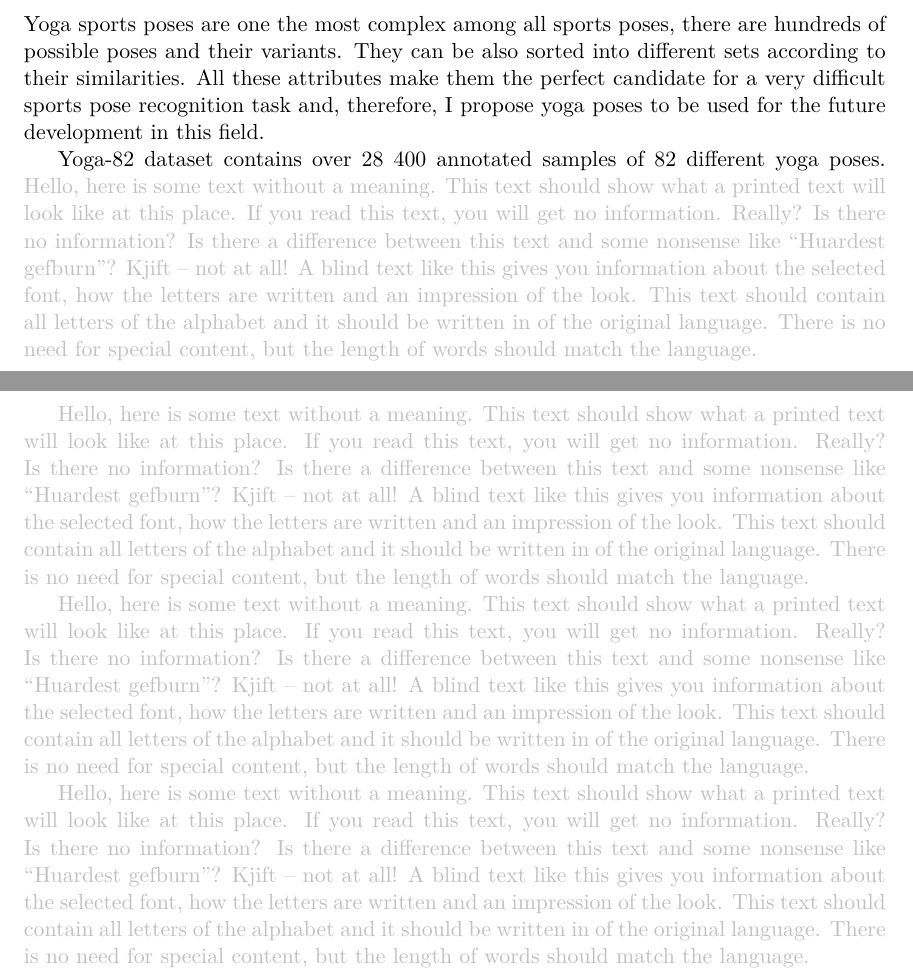
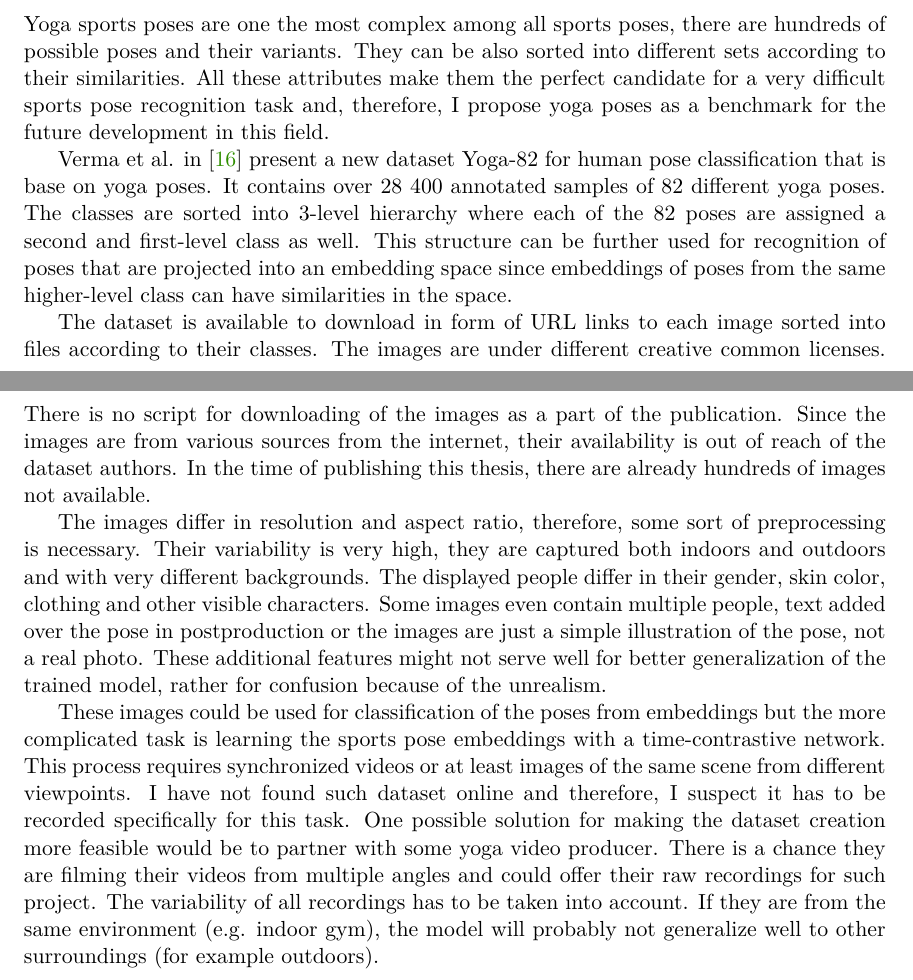
Before and after one commit to danielkonecny/masters-thesis, a LaTeX thesis (projekt.tex, which reads chapter3-dataset.tex): two parts of pages 30 and 31 of 44, joined at a grey line, cut so that both start at the same text. Compiled offline with pdfLaTeX.

Commit message:
Finish main text of dataset chapter

```diff
--- a/chapter3-dataset.tex
+++ b/chapter3-dataset.tex
@@ -192,13 +192,12 @@ Directions Dataset has fairly equally distributed images between classes whereas
 
 \subsection{Yoga Sports Poses for Future Development}
 
-Yoga sports poses are one the most complex among all sports poses, there are hundreds of possible poses and their variants. They can be also sorted into different sets according to their similarities. All these attributes make them the perfect candidate for a very difficult sports pose recognition task and, therefore, I propose yoga poses to be used for the future development in this field.
+Yoga sports poses are one the most complex among all sports poses, there are hundreds of possible poses and their variants. They can be also sorted into different sets according to their similarities. All these attributes make them the perfect candidate for a very difficult sports pose recognition task and, therefore, I propose yoga poses as a benchmark for the future development in this field.
 
-Yoga-82 dataset contains over 28 400 annotated samples of 82 different yoga poses.
-\blindtext
+Verma et al. in \cite{verma2020yoga} present a new dataset Yoga-82 for human pose classification that is base on yoga poses. It contains over 28 400 annotated samples of 82 different yoga poses. The classes are sorted into 3-level hierarchy where each of the 82 poses are assigned a second and first-level class as well. This structure can be further used for recognition of poses that are projected into an embedding space since embeddings of poses from the same higher-level class can have similarities in the space.
 
-\blindtext
+The dataset is available to download in form of URL links to each image sorted into files according to their classes. The images are under different creative common licenses. There is no script for downloading of the images as a part of the publication. Since the images are from various sources from the internet, their availability is out of reach of the dataset authors. In the time of publishing this thesis, there are already hundreds of images not available.
 
-\blindtext
+The images differ in resolution and aspect ratio, therefore, some sort of preprocessing is necessary. Their variability is very high, they are captured both indoors and outdoors and with very different backgrounds. The displayed people differ in their gender, skin color, clothing and other visible characters. Some images even contain multiple people, text added over the pose in postproduction or the images are just a simple illustration of the pose, not a real photo. These additional features might not serve well for better generalization of the trained model, rather for confusion because of the unrealism.
 
-\blindtext
+These images could be used for classification of the poses from embeddings but the more complicated task is learning the sports pose embeddings with a time-contrastive network. This process requires synchronized videos or at least images of the same scene from different viewpoints. I have not found such dataset online and therefore, I suspect it has to be recorded specifically for this task. One possible solution for making the dataset creation more feasible would be to partner with some yoga video producer. There is a chance they are filming their videos from multiple angles and could offer their raw recordings for such project. The variability of all recordings has to be taken into account. If they are from the same environment (e.g. indoor gym), the model will probably not generalize well to other surroundings (for example outdoors).
```
Also changed, not shown: chapter2-nn-in-cv.tex (+1 -1 lines).
